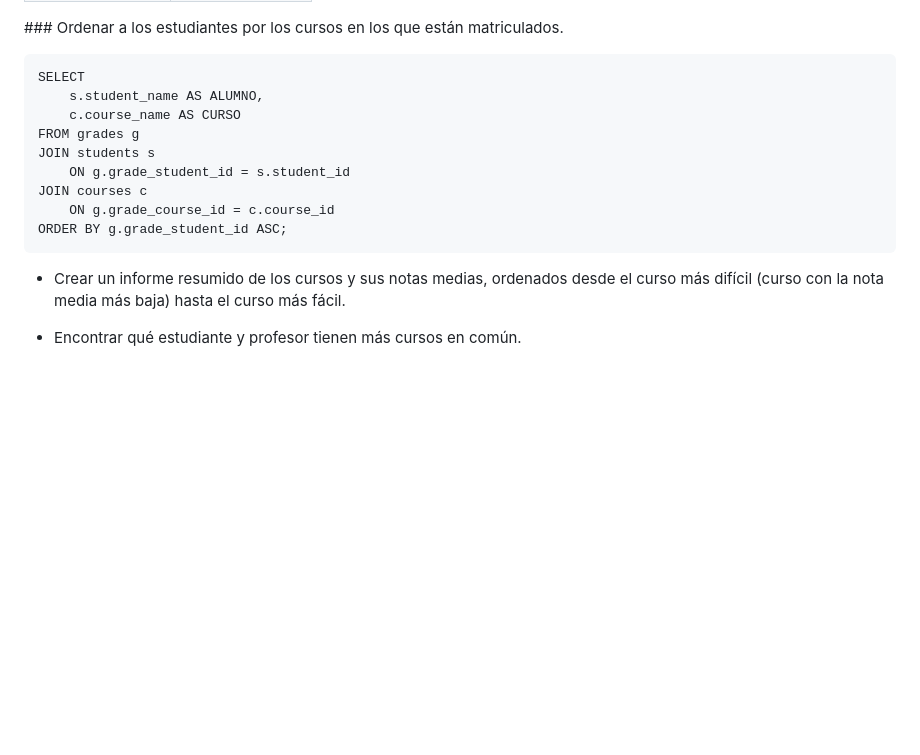
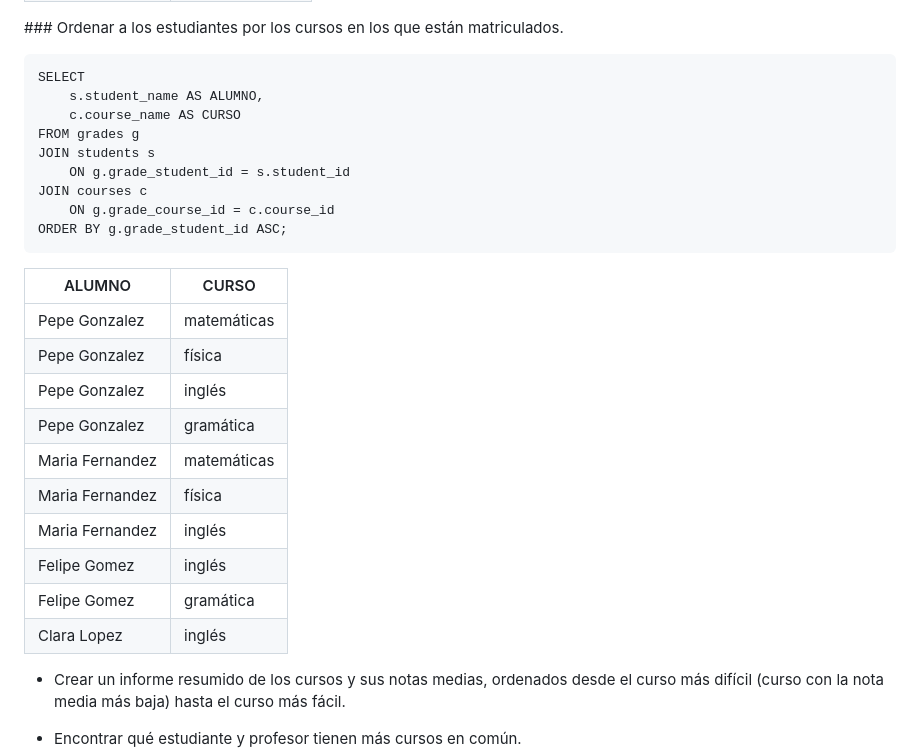
Before and after one commit to Dani-Rodriguez-Sanchez/CHECKPOINTS, a Markdown page: SQL UNIVERSITY PROJECT.MD, the part around the change. Rendered like a GitHub page; blank space fills up the shorter version.

````diff
--- a/SQL UNIVERSITY PROJECT.MD
+++ b/SQL UNIVERSITY PROJECT.MD
@@ -210,7 +210,7 @@ JOIN students s
 ### Ordenar a los estudiantes por los cursos en los que están matriculados.
 ```
 SELECT
-	s.student_name AS ALUMNO,
+    s.student_name AS ALUMNO,
     c.course_name AS CURSO
 FROM grades g
 JOIN students s
@@ -219,6 +219,18 @@ JOIN courses c
 	ON g.grade_course_id = c.course_id
 ORDER BY g.grade_student_id ASC;
 ```
+|ALUMNO|	CURSO
+|-------------|-------------
+|Pepe Gonzalez	|matemáticas
+|Pepe Gonzalez	|física
+|Pepe Gonzalez	|inglés
+|Pepe Gonzalez	|gramática
+|Maria Fernandez	|matemáticas
+|Maria Fernandez	|física
+|Maria Fernandez	|inglés
+|Felipe Gomez	|inglés
+|Felipe Gomez	|gramática
+|Clara Lopez	|inglés
 
   * Crear un informe resumido de los cursos y sus notas medias, ordenados desde el curso más difícil (curso con la nota media más baja) hasta el curso más fácil.
 
````
